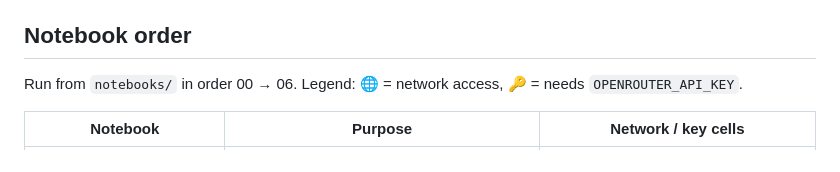
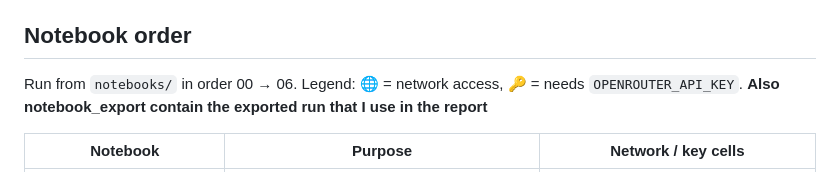
Before and after one commit to Nguyen1611/assignment1, a Markdown page: README.md, the part around the change. Rendered like a GitHub page.

Commit message:
Update README with notebook export information
Added note about exported notebook runs used in the report.

```diff
--- a/README.md
+++ b/README.md
@@ -23,7 +23,7 @@ cp .env.example .env        # then edit .env
 
 ## Notebook order
 
-Run from `notebooks/` in order 00 → 06. Legend: 🌐 = network access, 🔑 = needs `OPENROUTER_API_KEY`.
+Run from `notebooks/` in order 00 → 06. Legend: 🌐 = network access, 🔑 = needs `OPENROUTER_API_KEY`. **Also notebook_export contain the exported run that I use in the report**
 
 | Notebook | Purpose | Network / key cells |
 |---|---|---|
```
